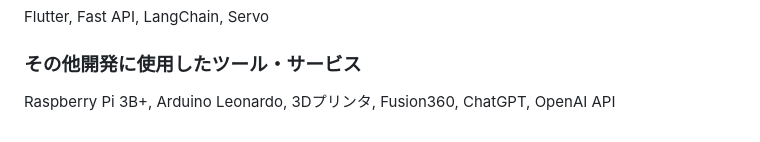
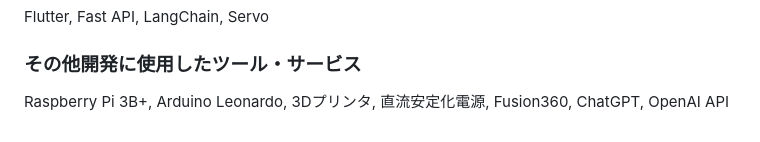
Before and after one commit to p2hacks2023/post-06, a Markdown page: README.md, the part around the change. GitHub-like rendering.

```diff
--- a/README.md
+++ b/README.md
@@ -74,4 +74,4 @@ Python, Dart, Arduino言語
 Flutter, Fast API, LangChain, Servo
 
 ### その他開発に使用したツール・サービス
-Raspberry Pi 3B+, Arduino Leonardo, 3Dプリンタ, Fusion360, ChatGPT, OpenAI API
+Raspberry Pi 3B+, Arduino Leonardo, 3Dプリンタ, 直流安定化電源, Fusion360, ChatGPT, OpenAI API
```
